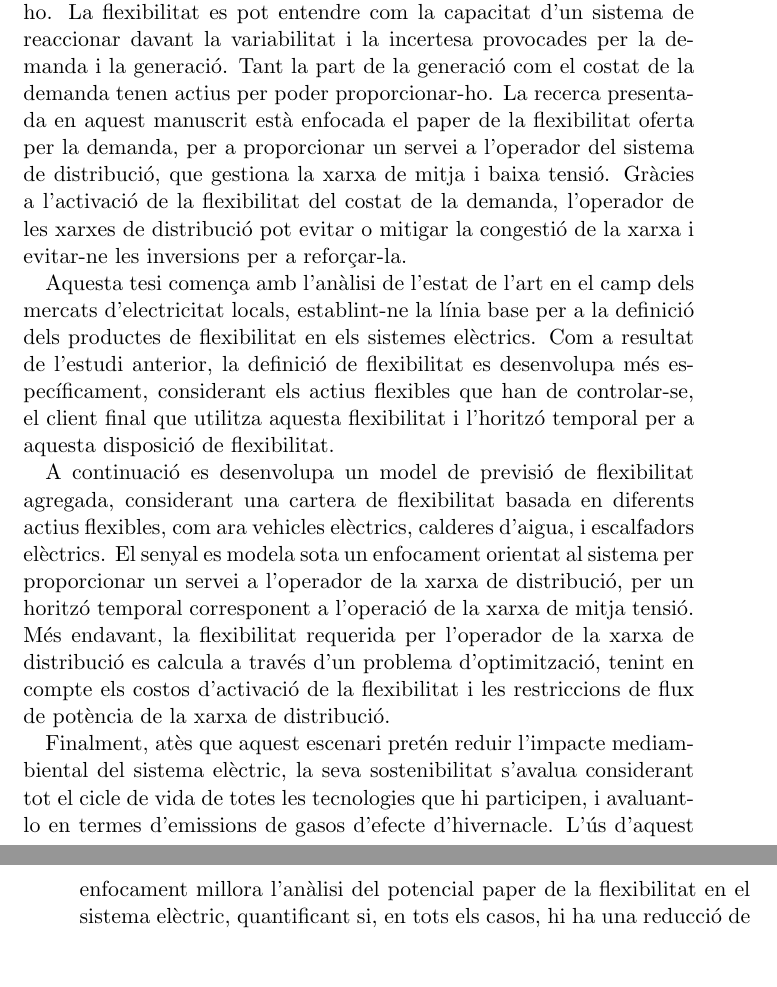
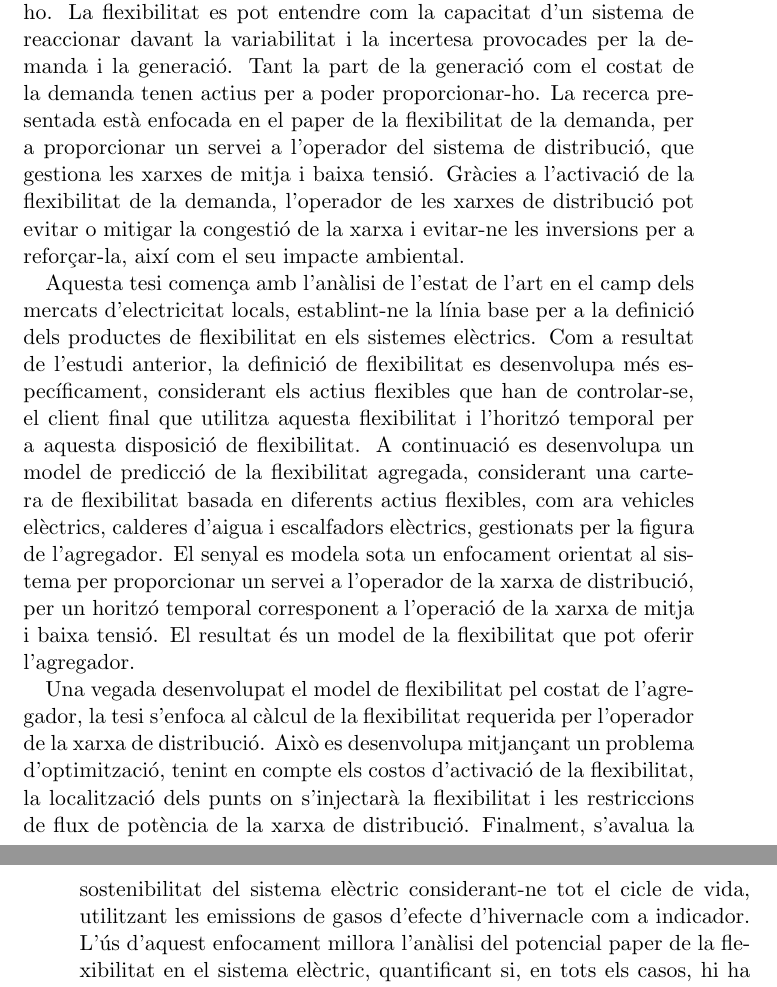
Before and after one commit to wobniarin/PhD_In, a LaTeX thesis (PhD_In.tex, which reads Resum/Resum.tex): two parts of pages 13 and 14 of 258, joined at a grey line, cut so that both start at the same text, the shorter picture padded with empty space. Compiled offline with pdfLaTeX.

Commit message:
fixing typos

```diff
--- a/Resum/Resum.tex
+++ b/Resum/Resum.tex
@@ -20,13 +20,13 @@ Finally, since this scenario aims to lower the environmental impacts of the powe
 \begin{otherlanguage}{Catalan}
 \renewcommand{\abstractname}{Resum}
 \begin{abstract}
-En el cam\'{i} cap a un sistema el\`{e}ctric amb baixes emissions de carboni, la flexibilitat s'ha convertit en una de les principals fonts per aconseguir-ho. La flexibilitat es pot entendre com la capacitat d'un sistema de reaccionar davant la variabilitat i la incertesa provocades per la demanda i la generaci\'{o}. Tant la part de la generaci\'{o} com el costat de la demanda tenen actius per poder proporcionar-ho. La recerca presentada en aquest manuscrit est\`{a} enfocada el paper de la flexibilitat oferta per la demanda, per a proporcionar un servei a l'operador del sistema de distribuci\'{o}, que gestiona la xarxa de mitja i baixa tensi\'{o}. Gr\`{a}cies a l'activaci\'{o} de la flexibilitat del costat de la demanda, l'operador de les xarxes de distribuci\'{o} pot evitar o mitigar la congesti\'{o} de la xarxa i evitar-ne les inversions per a refor\c{c}ar-la.
+En el cam\'i cap a un sistema el\`{e}ctric amb baixes emissions de carboni, la flexibilitat s'ha convertit en una de les principals fonts per aconseguir-ho. La flexibilitat es pot entendre com la capacitat d'un sistema de reaccionar davant la variabilitat i la incertesa provocades per la demanda i la generaci\'o. Tant la part de la generaci\'o com el costat de la demanda tenen actius per a poder proporcionar-ho. La recerca presentada est\`{a} enfocada en el paper de la flexibilitat de la demanda, per a proporcionar un servei a l'operador del sistema de distribuci\'o, que gestiona les xarxes de mitja i baixa tensi\'o. Gr\`{a}cies a l'activaci\'o de la  flexibilitat de la demanda, l'operador de les xarxes de distribuci\'o pot evitar o mitigar la congesti\'o de la xarxa i evitar-ne les inversions per a refor\c{c}ar-la, aix\'i com el seu impacte ambiental.
 
-Aquesta tesi comen\c{c}a amb l'an\`{a}lisi de l'estat de l'art en el camp dels mercats d'electricitat locals, establint-ne la l\'{i}nia base per a la definici\'{o} dels productes de flexibilitat en els sistemes el\`{e}ctrics. Com a resultat de l'estudi anterior, la definici\'{o} de flexibilitat es desenvolupa m\'{e}s espec\'{i}ficament, considerant els actius flexibles que han de controlar-se, el client final que utilitza aquesta flexibilitat i l'horitz\'{o} temporal per a aquesta disposici\'{o} de flexibilitat.
+Aquesta tesi comen\c{c}a amb l'an\`{a}lisi de l'estat de l'art en el camp dels mercats d'electricitat locals, establint-ne la l\'inia base per a la definici\'o dels productes de flexibilitat en els sistemes el\`{e}ctrics. Com a resultat de l'estudi anterior, la definici\'o de flexibilitat es desenvolupa m\'{e}s espec\'{i}ficament, considerant els actius flexibles que han de controlar-se, el client final que utilitza aquesta flexibilitat i l'horitz\'o temporal per a aquesta disposici\'o de flexibilitat.
+A continuaci\'o es desenvolupa un model de predicci\'o de la flexibilitat agregada, considerant una cartera de flexibilitat basada en diferents actius flexibles, com ara vehicles el\`{e}ctrics, calderes d'aigua i escalfadors el\`{e}ctrics, gestionats per la figura de l'agregador. El senyal es modela sota un enfocament orientat al sistema per proporcionar un servei a l'operador de la xarxa de distribuci\'o, per un horitz\'o temporal corresponent a l'operaci\'o de la xarxa de mitja i baixa tensi\'o.  El resultat \'{e}s un model de la flexibilitat que pot oferir l'agregador.
 
-A continuaci\'{o} es desenvolupa un model de previsi\'{o} de flexibilitat agregada, considerant una cartera de flexibilitat basada en diferents actius flexibles, com ara vehicles el\`{e}ctrics, calderes d'aigua, i escalfadors el\`{e}ctrics. El senyal es modela sota un enfocament orientat al sistema per proporcionar un servei a l'operador de la xarxa de distribuci\'{o}, per un horitz\'{o} temporal corresponent a l'operaci\'{o} de la xarxa de mitja tensi\'{o}. M\'{e}s endavant, la flexibilitat requerida per l'operador de la xarxa de distribuci\'{o} es calcula a trav\'{e}s d'un problema d'optimitzaci\'{o}, tenint en compte els costos d'activaci\'{o} de la flexibilitat i les restriccions de flux de pot\`{e}ncia de la xarxa de distribuci\'{o}.
+Una vegada desenvolupat el model de flexibilitat pel costat de l'agregador, la tesi s'enfoca al c\`{a}lcul de la flexibilitat  requerida per l'operador de la xarxa de distribuci\'o. Aix\`{o} es desenvolupa mitjan\c{c}ant un problema d'optimitzaci\'o, tenint en compte els costos d'activaci\'o de la flexibilitat, la localitzaci\'o dels punts on s'injectar\`{a} la flexibilitat i les restriccions de flux de pot\`{e}ncia de la xarxa de distribuci\'o. Finalment, s'avalua la sostenibilitat del sistema el\`{e}ctric considerant-ne tot el cicle de vida, utilitzant  les emissions de gasos d'efecte d'hivernacle com a indicador. L'\'{u}s d'aquest enfocament millora l'an\`{a}lisi del potencial paper de la  flexibilitat en el sistema el\`{e}ctric, quantificant si, en tots els casos, hi ha una reducci\'o de les emissions traslladant el consum de les hores punta a hores vall.
 
-Finalment, at\`{e}s que aquest escenari pret\'{e}n reduir l'impacte mediambiental del sistema el\`{e}ctric, la seva sostenibilitat s'avalua considerant tot el cicle de vida de totes les tecnologies que hi participen, i avaluant-lo en termes d'emissions de gasos d'efecte d'hivernacle. L'\'{u}s d'aquest enfocament millora l'an\`{a}lisi del potencial paper de la flexibilitat en el sistema el\`{e}ctric, quantificant si, en tots els casos, hi ha una reducci\'{o} de les emissions traslladant el consum de les hores punta a hores vall.
 \end{abstract}
 \end{otherlanguage}
 
```
Also changed, not shown: Resum/Resum.tex (4 more changed lines).
